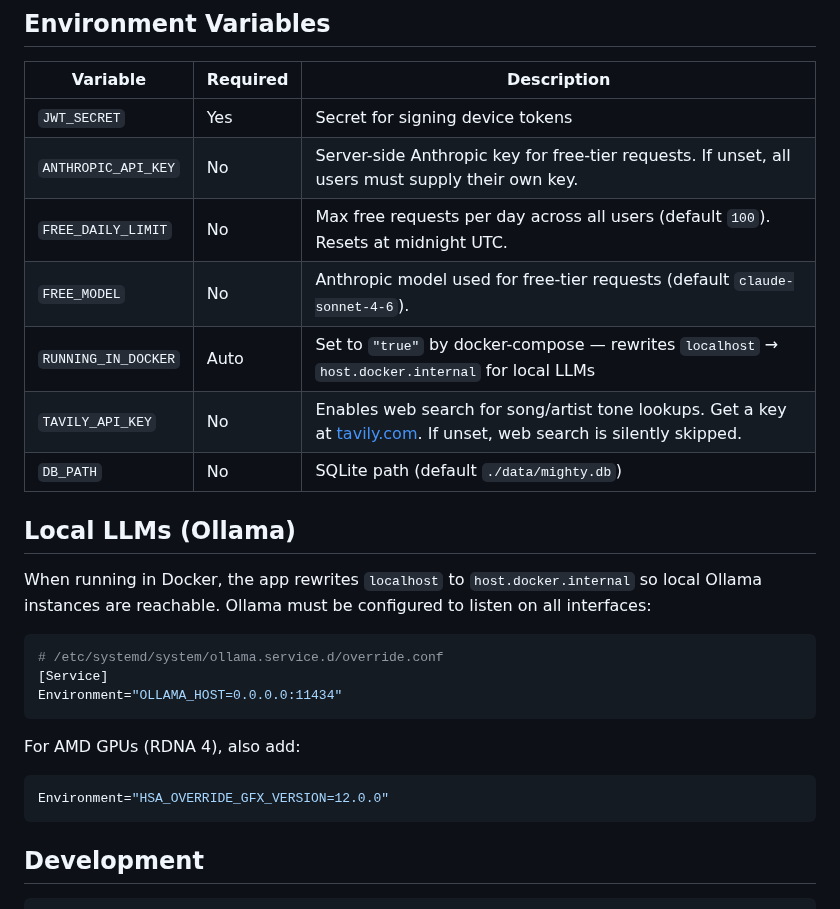
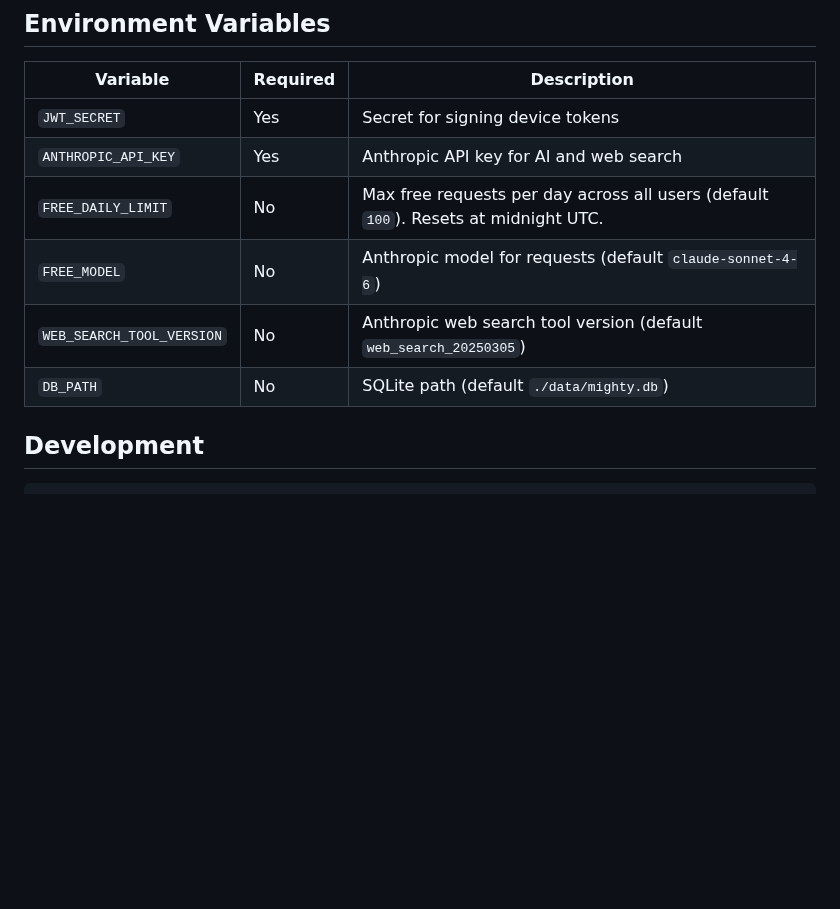
Before and after one commit to steve-krisjanovs/mighty-ai-qr-web, a Markdown page: README.md, the part around one of its changes. GitHub-like rendering; blank space fills up the shorter version.

````diff
--- a/README.md
+++ b/README.md
@@ -106,28 +103,11 @@ Or deploy to [Render](https://render.com): connect the repo, select Docker, add
 | Variable | Required | Description |
 |---|---|---|
 | `JWT_SECRET` | Yes | Secret for signing device tokens |
-| `ANTHROPIC_API_KEY` | No | Server-side Anthropic key for free-tier requests. If unset, all users must supply their own key. |
+| `ANTHROPIC_API_KEY` | Yes | Anthropic API key for AI and web search |
 | `FREE_DAILY_LIMIT` | No | Max free requests per day across all users (default `100`). Resets at midnight UTC. |
-| `FREE_MODEL` | No | Anthropic model used for free-tier requests (default `claude-sonnet-4-6`). |
-| `RUNNING_IN_DOCKER` | Auto | Set to `"true"` by docker-compose — rewrites `localhost` → `host.docker.internal` for local LLMs |
-| `TAVILY_API_KEY` | No | Enables web search for song/artist tone lookups. Get a key at [tavily.com](https://tavily.com). If unset, web search is silently skipped. |
+| `FREE_MODEL` | No | Anthropic model for requests (default `claude-sonnet-4-6`) |
+| `WEB_SEARCH_TOOL_VERSION` | No | Anthropic web search tool version (default `web_search_20250305`) |
 | `DB_PATH` | No | SQLite path (default `./data/mighty.db`) |
-
-## Local LLMs (Ollama)
-
-When running in Docker, the app rewrites `localhost` to `host.docker.internal` so local Ollama instances are reachable. Ollama must be configured to listen on all interfaces:
-
-```ini
-# /etc/systemd/system/ollama.service.d/override.conf
-[Service]
-Environment="OLLAMA_HOST=0.0.0.0:11434"
-```
-
-For AMD GPUs (RDNA 4), also add:
-
-```ini
-Environment="HSA_OVERRIDE_GFX_VERSION=12.0.0"
-```
 
 ## Development
 
````
Also changed, not shown: other parts of README.md (+11 -14 lines), CLAUDE.md (+19 -7 lines).
